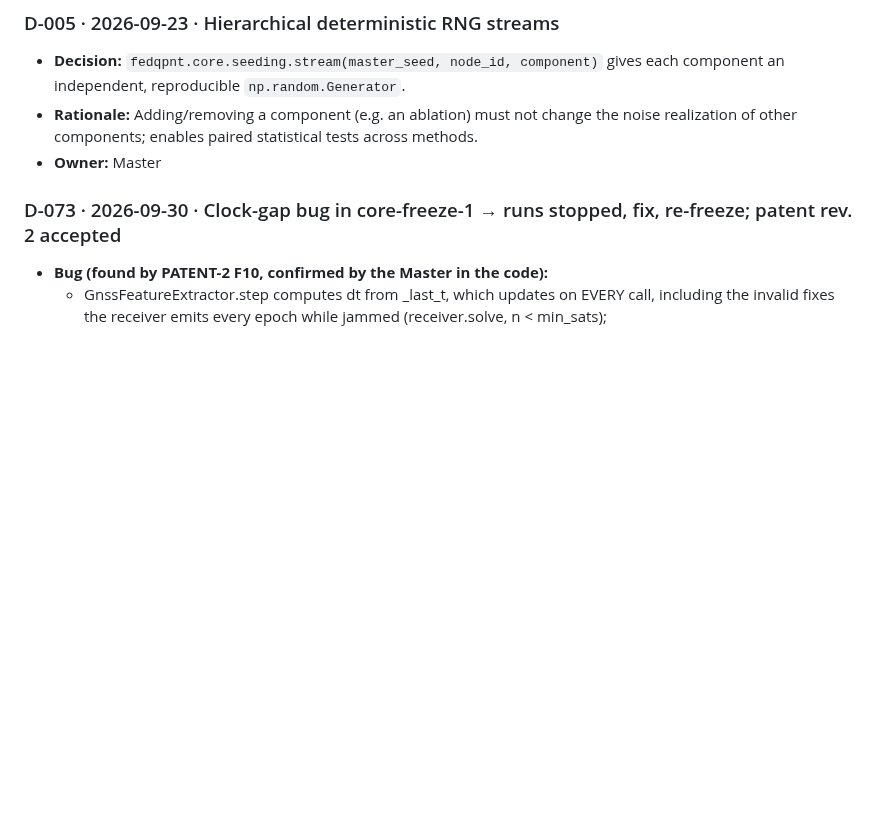
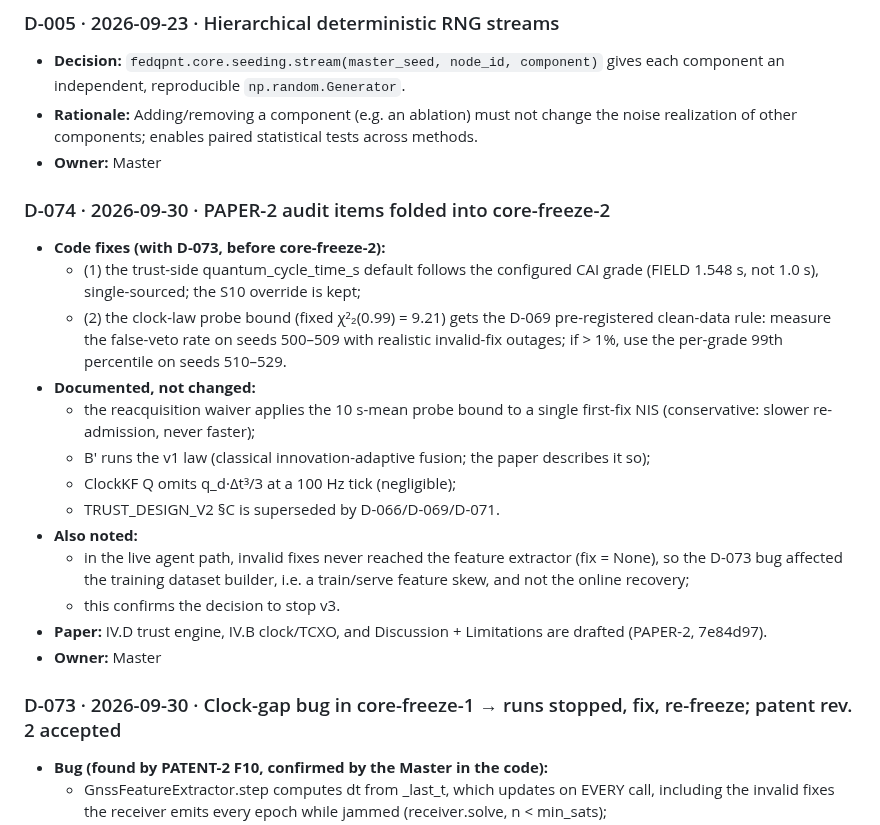
Before and after one commit to Praty0512/fedqpnt, a Markdown page: DECISION_LOG.md, the part around the change. Rendered like a GitHub page; blank space fills up the shorter version.

Commit message:
D-074: PAPER-2 audit items into core-freeze-2 (EXECUTION_LOG #141)
Co-Authored-By: Claude Opus 5.5 <noreply@anthropic.com>

```diff
--- a/DECISION_LOG.md
+++ b/DECISION_LOG.md
@@ -31,6 +31,21 @@ Format: ID · date · decision · rationale · alternatives considered · owner.
 ### D-005 · 2026-09-23 · Hierarchical deterministic RNG streams
 - **Decision:** `fedqpnt.core.seeding.stream(master_seed, node_id, component)` gives each component an independent, reproducible `np.random.Generator`.
 - **Rationale:** Adding/removing a component (e.g. an ablation) must not change the noise realization of other components; enables paired statistical tests across methods.
+- **Owner:** Master
+
+### D-074 · 2026-09-30 · PAPER-2 audit items folded into core-freeze-2
+- **Code fixes (with D-073, before core-freeze-2):**
+  - (1) the trust-side quantum_cycle_time_s default follows the configured CAI grade (FIELD 1.548 s, not 1.0 s), single-sourced; the S10 override is kept;
+  - (2) the clock-law probe bound (fixed χ²₂(0.99) = 9.21) gets the D-069 pre-registered clean-data rule: measure the false-veto rate on seeds 500–509 with realistic invalid-fix outages; if > 1%, use the per-grade 99th percentile on seeds 510–529.
+- **Documented, not changed:**
+  - the reacquisition waiver applies the 10 s-mean probe bound to a single first-fix NIS (conservative: slower re-admission, never faster);
+  - B′ runs the v1 law (classical innovation-adaptive fusion; the paper describes it so);
+  - ClockKF Q omits q_d·Δt³/3 at a 100 Hz tick (negligible);
+  - TRUST_DESIGN_V2 §C is superseded by D-066/D-069/D-071.
+- **Also noted:**
+  - in the live agent path, invalid fixes never reached the feature extractor (fix = None), so the D-073 bug affected the training dataset builder, i.e. a train/serve feature skew, and not the online recovery;
+  - this confirms the decision to stop v3.
+- **Paper:** IV.D trust engine, IV.B clock/TCXO, and Discussion + Limitations are drafted (PAPER-2, 7e84d97).
 - **Owner:** Master
 
 ### D-073 · 2026-09-30 · Clock-gap bug in core-freeze-1 → runs stopped, fix, re-freeze; patent rev. 2 accepted
```
Also changed, not shown: EXECUTION_LOG.md (+1 -0 lines).
